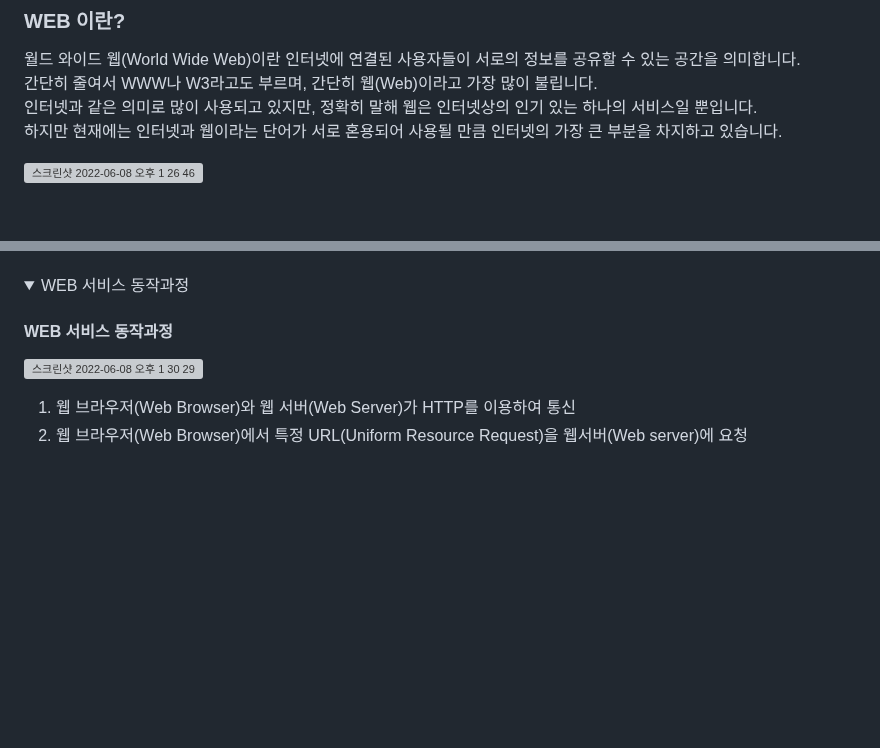
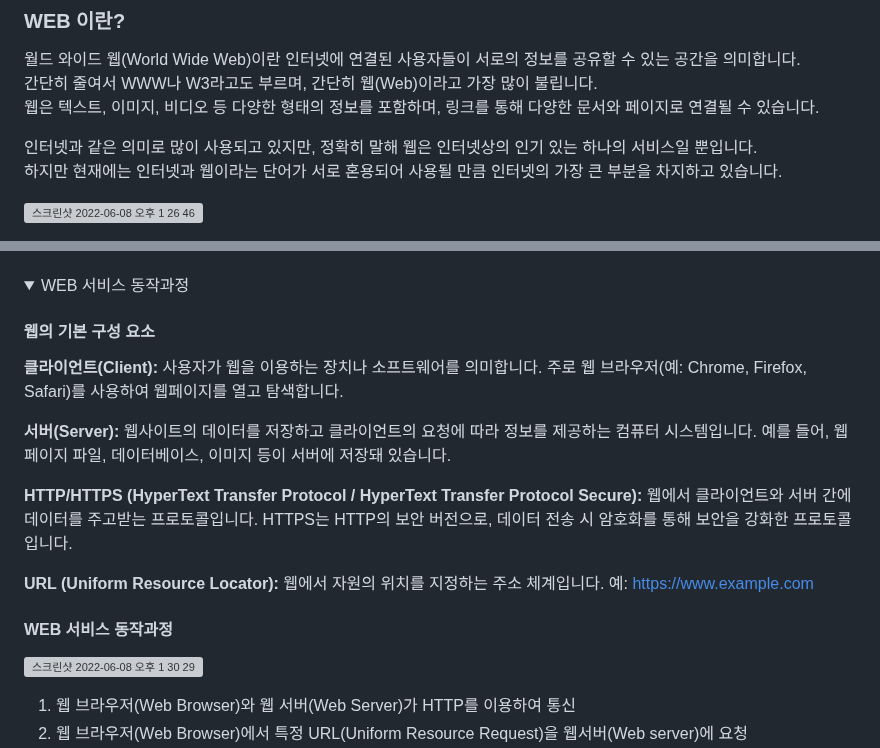
Before and after one commit to ALPHADA/PythonWeb, a Markdown page: 1강/01 WEB이란.md, 2 parts joined by grey strips. GitHub-like rendering; folded sections open; blank space fills up the shorter version; grey boxes are pictures that could not be loaded.

```diff
--- a/1강/01 WEB이란.md
+++ b/1강/01 WEB이란.md
@@ -10,6 +10,8 @@ web 을 코딩하기 위해서는 다시 새로운 개념들을 배울 필요가
 ### WEB 이란?
 월드 와이드 웹(World Wide Web)이란 인터넷에 연결된 사용자들이 서로의 정보를 공유할 수 있는 공간을 의미합니다.
 간단히 줄여서 WWW나 W3라고도 부르며, 간단히 웹(Web)이라고 가장 많이 불립니다.
+웹은 텍스트, 이미지, 비디오 등 다양한 형태의 정보를 포함하며, 링크를 통해 다양한 문서와 페이지로 연결될 수 있습니다.
+
 인터넷과 같은 의미로 많이 사용되고 있지만, 정확히 말해 웹은 인터넷상의 인기 있는 하나의 서비스일 뿐입니다.
 하지만 현재에는 인터넷과 웹이라는 단어가 서로 혼용되어 사용될 만큼 인터넷의 가장 큰 부분을 차지하고 있습니다.
 
@@ -66,6 +68,24 @@ WWW가 어떤 요소들을 가지고 어떤 기능을 하는지 확인해 보겠
 <details>
 <summary>WEB 서비스 동작과정</summary>
 <div markdown="1">
+
+#### 웹의 기본 구성 요소
+
+**클라이언트(Client):**
+사용자가 웹을 이용하는 장치나 소프트웨어를 의미합니다.
+주로 웹 브라우저(예: Chrome, Firefox, Safari)를 사용하여 웹페이지를 열고 탐색합니다.
+
+**서버(Server):**
+웹사이트의 데이터를 저장하고 클라이언트의 요청에 따라 정보를 제공하는 컴퓨터 시스템입니다.
+예를 들어, 웹페이지 파일, 데이터베이스, 이미지 등이 서버에 저장돼 있습니다.
+
+**HTTP/HTTPS (HyperText Transfer Protocol / HyperText Transfer Protocol Secure):**
+웹에서 클라이언트와 서버 간에 데이터를 주고받는 프로토콜입니다.
+HTTPS는 HTTP의 보안 버전으로, 데이터 전송 시 암호화를 통해 보안을 강화한 프로토콜입니다.
+
+**URL (Uniform Resource Locator):**
+웹에서 자원의 위치를 지정하는 주소 체계입니다.
+예: https://www.example.com
 
  ####  WEB 서비스 동작과정
 
```
Also changed, not shown: other parts of 1강/01 WEB이란.md (+43 -0 lines).
